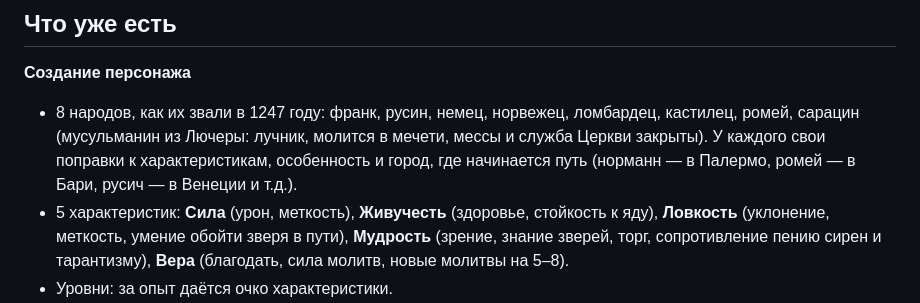
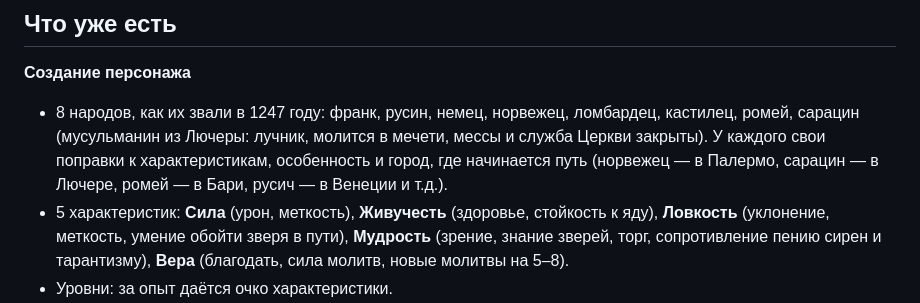
Before and after one commit to Replecant/roguelike, a Markdown page: README.md, the part around the change. GitHub-like rendering.

Commit message:
README: стартовые города народов
Co-Authored-By: Claude Opus 5.5 <noreply@anthropic.com>
Claude-Session: https://claude.ai/code/session_01MqgnySWfdMW4H8wgNmTMfN

```diff
--- a/README.md
+++ b/README.md
@@ -42,7 +42,7 @@ npx playwright install chromium
 
 **Создание персонажа**
 - 8 народов, как их звали в 1247 году: франк, русин, немец, норвежец, ломбардец, кастилец, ромей, сарацин (мусульманин из Лючеры: лучник, молится в мечети, мессы и служба Церкви закрыты). У каждого свои
-  поправки к характеристикам, особенность и город, где начинается путь (норманн — в Палермо,
+  поправки к характеристикам, особенность и город, где начинается путь (норвежец — в Палермо, сарацин — в Лючере,
   ромей — в Бари, русич — в Венеции и т.д.).
 - 5 характеристик: **Сила** (урон, меткость), **Живучесть** (здоровье, стойкость к яду),
   **Ловкость** (уклонение, меткость, умение обойти зверя в пути), **Мудрость** (зрение, знание зверей, торг, сопротивление пению сирен и тарантизму),
```
